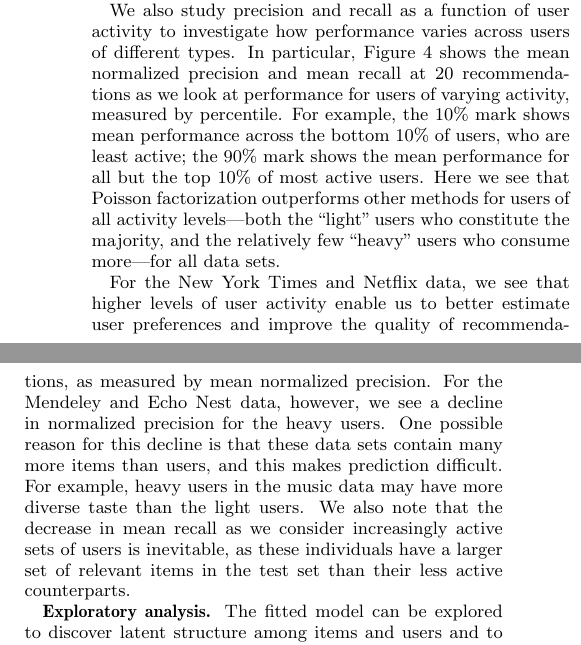
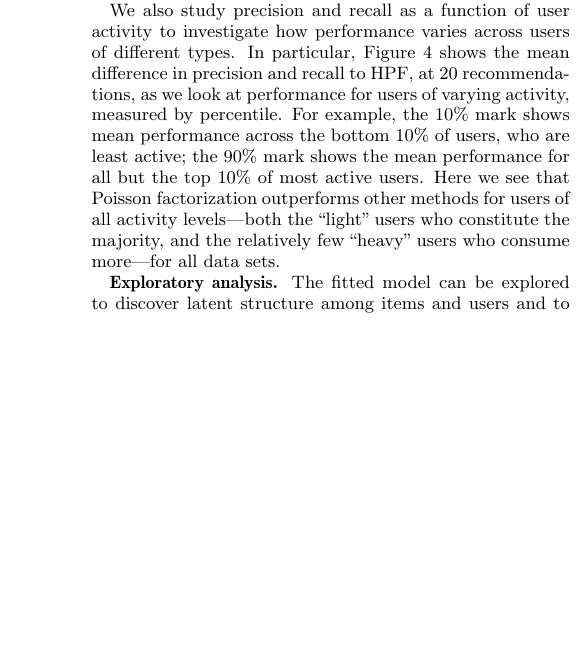
Before and after one commit to premgopalan/hgaprec, a LaTeX paper (recsys-paper/bpf-recsys.tex, which reads recsys-paper/eval.tex): two parts of the columns of page 7 of 8 before the commit and part of one column of page 7 of 8 after it, the two joined at a grey line, cut so that both start at the same text, the shorter picture padded with empty space. Compiled offline with pdfLaTeX.

Commit message:
cut eval paragraphs that discuss shape of curves in the older plots

```diff
--- a/recsys-paper/eval.tex
+++ b/recsys-paper/eval.tex
@@ -199,35 +199,40 @@ for the implicit Netflix data set.
 
 We also study precision and recall as a function of user activity to
 investigate how performance varies across users of different types. In
-particular, \myfig{precision_recall_by_user_activity} shows the mean
-normalized precision and mean recall at 20 recommendations as we look
-at performance for users of varying activity, measured by
-percentile. For example, the 10\% mark shows mean performance across
-the bottom 10\% of users, who are least active; the 90\% mark shows
-the mean performance for all but the top 10\% of most active users. Here
-we see that Poisson factorization outperforms other methods for users
-of all activity levels---both the ``light'' users who constitute the
-majority, and the relatively few ``heavy'' users who consume
+particular, \myfig{precision_recall_by_user_activity} shows the mean difference
+in precision and recall to HPF, at 20 recommendations, as we look at
+performance for users of varying activity, measured by percentile. For example,
+the 10\% mark shows mean performance across the bottom 10\% of users, who are
+least active; the 90\% mark shows the mean performance for all but the top 10\%
+of most active users. Here we see that Poisson factorization outperforms other
+methods for users of all activity levels---both the ``light'' users who
+constitute the majority, and the relatively few ``heavy'' users who consume
 more---for all data sets.
 
-For the New York Times and Netflix data, we see that higher levels of
-user activity enable us to better estimate user preferences and
-improve the quality of recommendations, as measured by mean normalized
-precision. For the Mendeley and Echo Nest data, however, we see a
-decline in normalized precision for the heavy users.  One possible
-reason for this decline is that these data sets contain many more
-items than users, and this makes prediction difficult.  For example,
-heavy users in the music data may have more diverse taste than the
-light users.
+%% recys-prem !!! removed paragraph below on higher levels of user activity
+
+%% For the New York Times and Netflix data, we see that higher levels of
+%% user activity enable us to better estimate user preferences and
+%% improve the quality of recommendations, as measured by mean normalized
+%% precision. For the Mendeley and Echo Nest data, however, we see a
+%% decline in normalized precision for the heavy users.  One possible
+%% reason for this decline is that these data sets contain many more
+%% items than users, and this makes prediction difficult.  For example,
+%% heavy users in the music data may have more diverse taste than the
+%% light users.
+
 %%
 %% Presumably this difference is due to the large catalogues of
 %% items relative to the number of users in these data sets,
 %% comparatively. (??? More nicheness of users???)
 %%
-We also note that the decrease in mean recall as we consider
-increasingly active sets of users is inevitable, as these individuals
-have a larger set of relevant items in the test set than their less
-active counterparts.
+
+%% recys-prem !!! removed paragraph below on higher levels of user activity
+
+%% We also note that the decrease in mean recall as we consider
+%% increasingly active sets of users is inevitable, as these individuals
+%% have a larger set of relevant items in the test set than their less
+%% active counterparts.
 
 % \myfig{precision_recall} shows that HPF outperforms BPF on the
 % Mendeley, New York Times and Echo Nest data sets in terms of mean
```
Also changed, not shown: recsys-paper/intro.tex (+8 -0 lines), recsys-paper/bpf-recsys.pdf.
